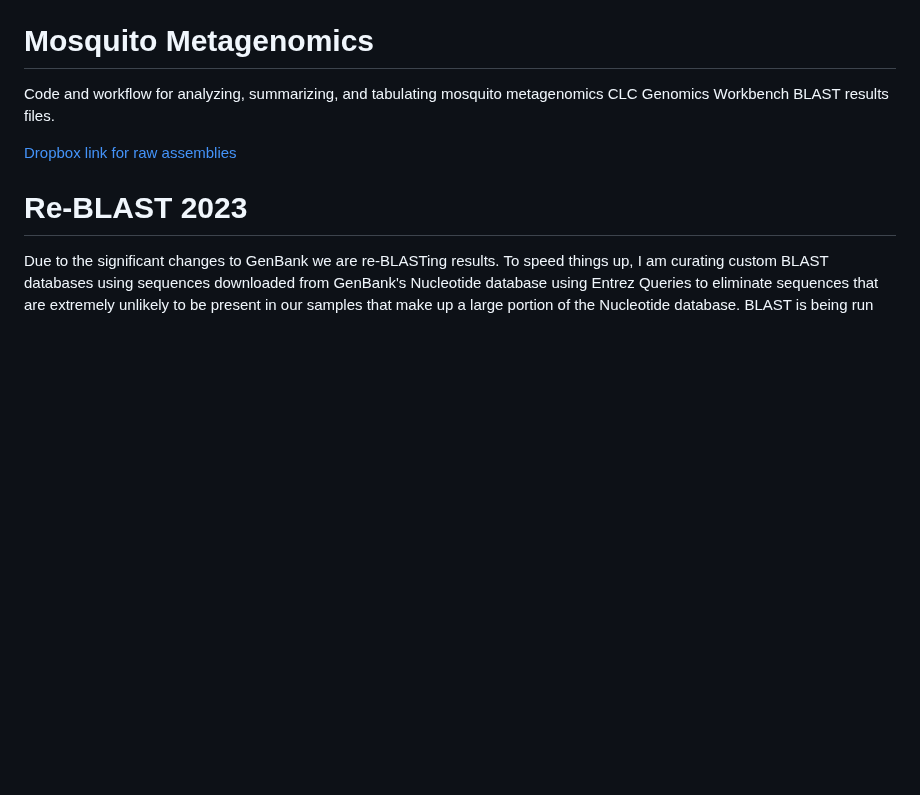
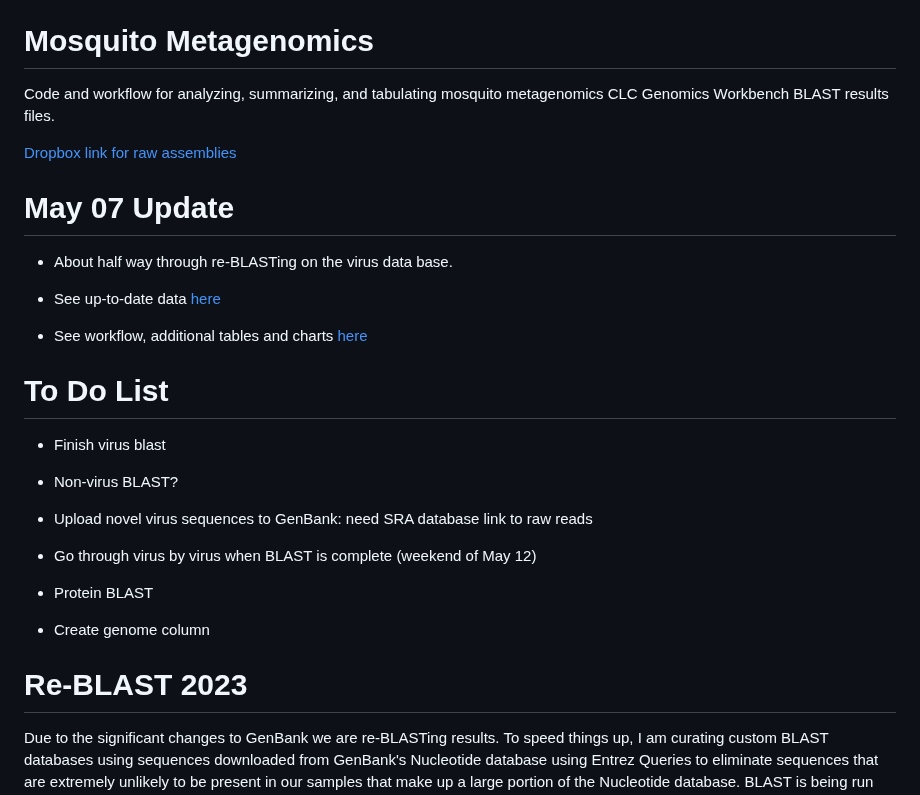
Before and after one commit to colebaril/Mosquito_Metagenomics, a Markdown page: README.md, the part around the change. Rendered like a GitHub page; blank space fills up the shorter version.

```diff
--- a/README.md
+++ b/README.md
@@ -3,6 +3,29 @@
 Code and workflow for analyzing, summarizing, and tabulating mosquito metagenomics CLC Genomics Workbench BLAST results files.
 
 [Dropbox link for raw assemblies](https://www.dropbox.com/s/m194auk7oxlpnwa/Contigs.zip?dl=0)
+
+# May 07 Update
+
+- About half way through re-BLASTing on the virus data base.
+
+- See up-to-date data [here](https://github.com/colebaril/Mosquito_Metagenomics/blob/main/virus_master_2023.csv)
+
+- See workflow, additional tables and charts [here](https://github.com/colebaril/Mosquito_Metagenomics/blob/main/Mosquito_Metagenomics.html)
+
+# To Do List
+
+- Finish virus blast
+
+- Non-virus BLAST?
+
+- Upload novel virus sequences to GenBank: need SRA database link to raw reads
+
+- Go through virus by virus when BLAST is complete (weekend of May 12)
+
+- Protein BLAST
+
+- Create genome column
+
 
 # Re-BLAST 2023
 
```
